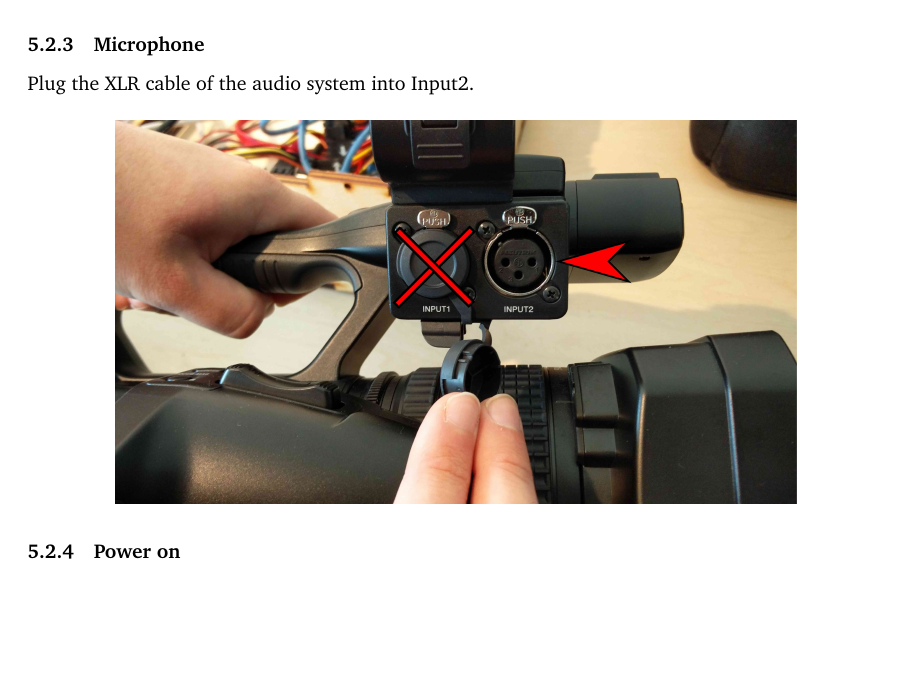
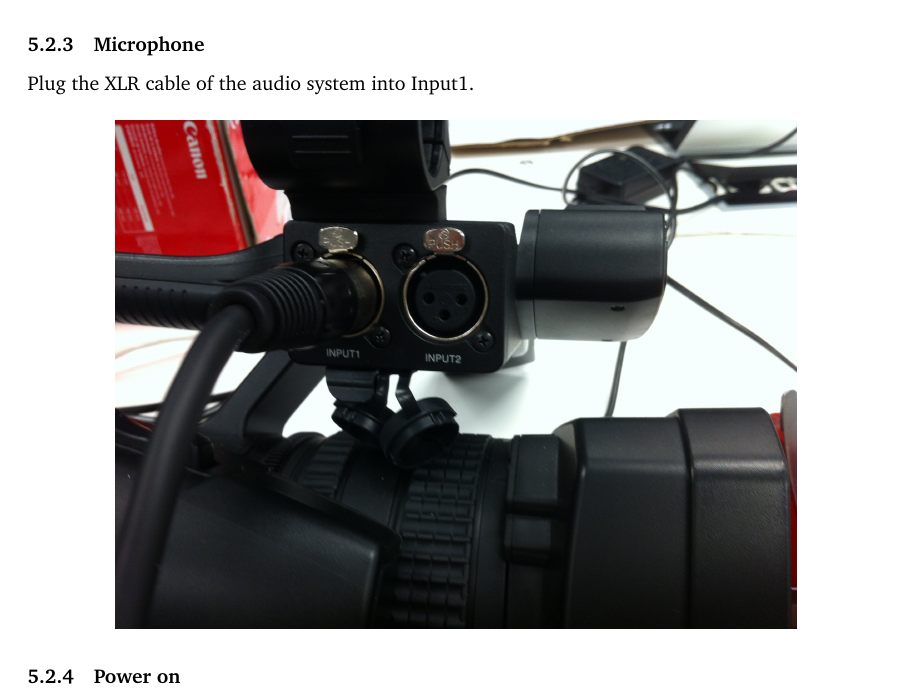
Before and after one commit to zeridon/video, a LaTeX document (instructions/sources/FOSDEM_AV_manual.tex): part of page 13 of 25, cut so that both start at the same text, the shorter picture padded with empty space. Compiled offline with pdfLaTeX.

Commit message:
sony: use proper xlr input

```diff
--- a/instructions/sources/FOSDEM_AV_manual.tex
+++ b/instructions/sources/FOSDEM_AV_manual.tex
@@ -265,11 +265,11 @@ Do not forget to hook up the other end of the HDMI cable to the FOSDEM Video Box
 \end{figure}
 
 \subsubsection{Microphone}
-Plug the XLR cable of the audio system into Input2.
+Plug the XLR cable of the audio system into Input1.
 
 \begin{figure}[H]
   \centering
-\includegraphics[width = 120mm]{Sony02.jpg}
+\includegraphics[width = 120mm]{sony_connect_xlr.jpg}
 \end{figure}
 
 \subsubsection{Power on}
```
Also changed, not shown: instructions/sources/Sony02.jpg (deleted), instructions/sources/sony_connect_xlr.jpg (added).
